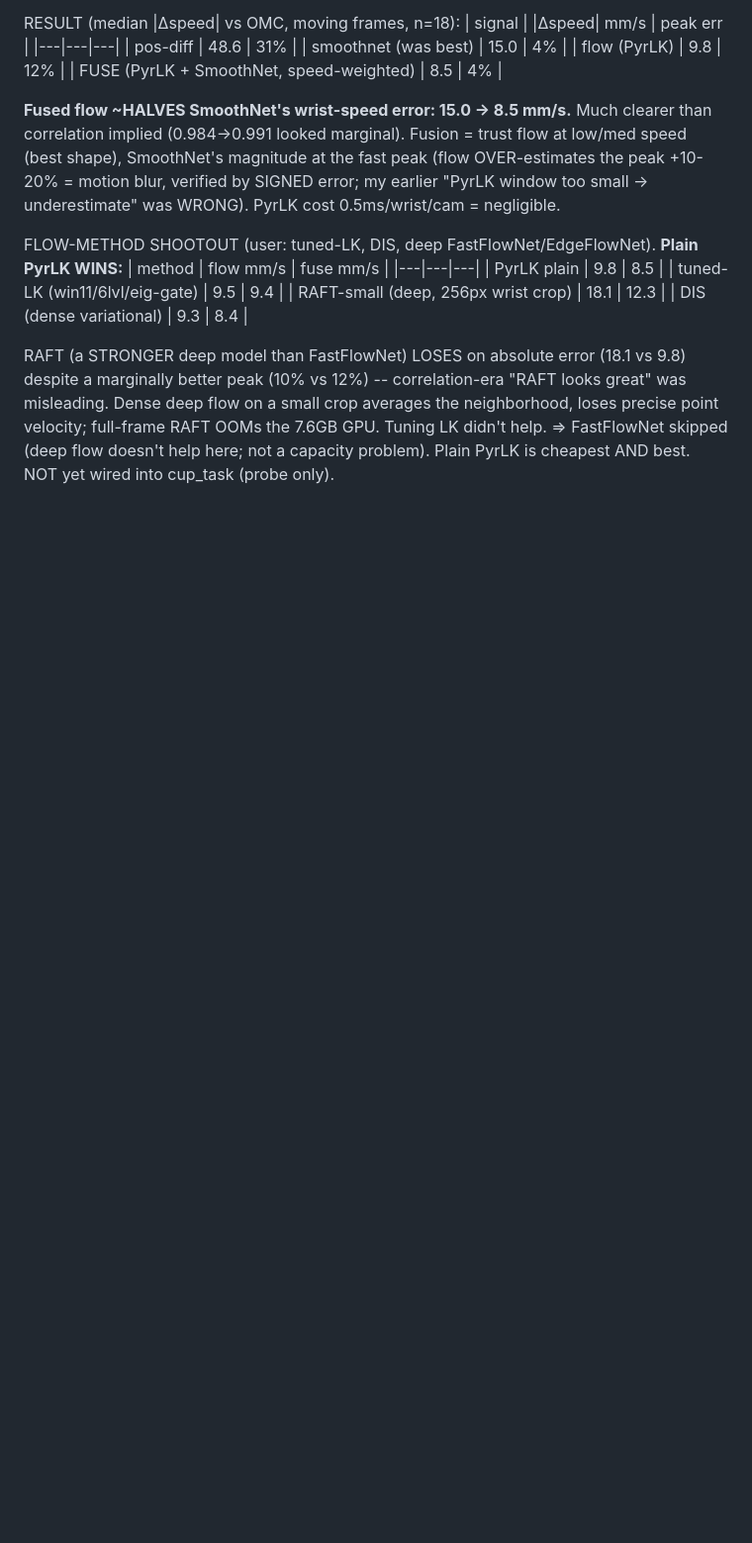
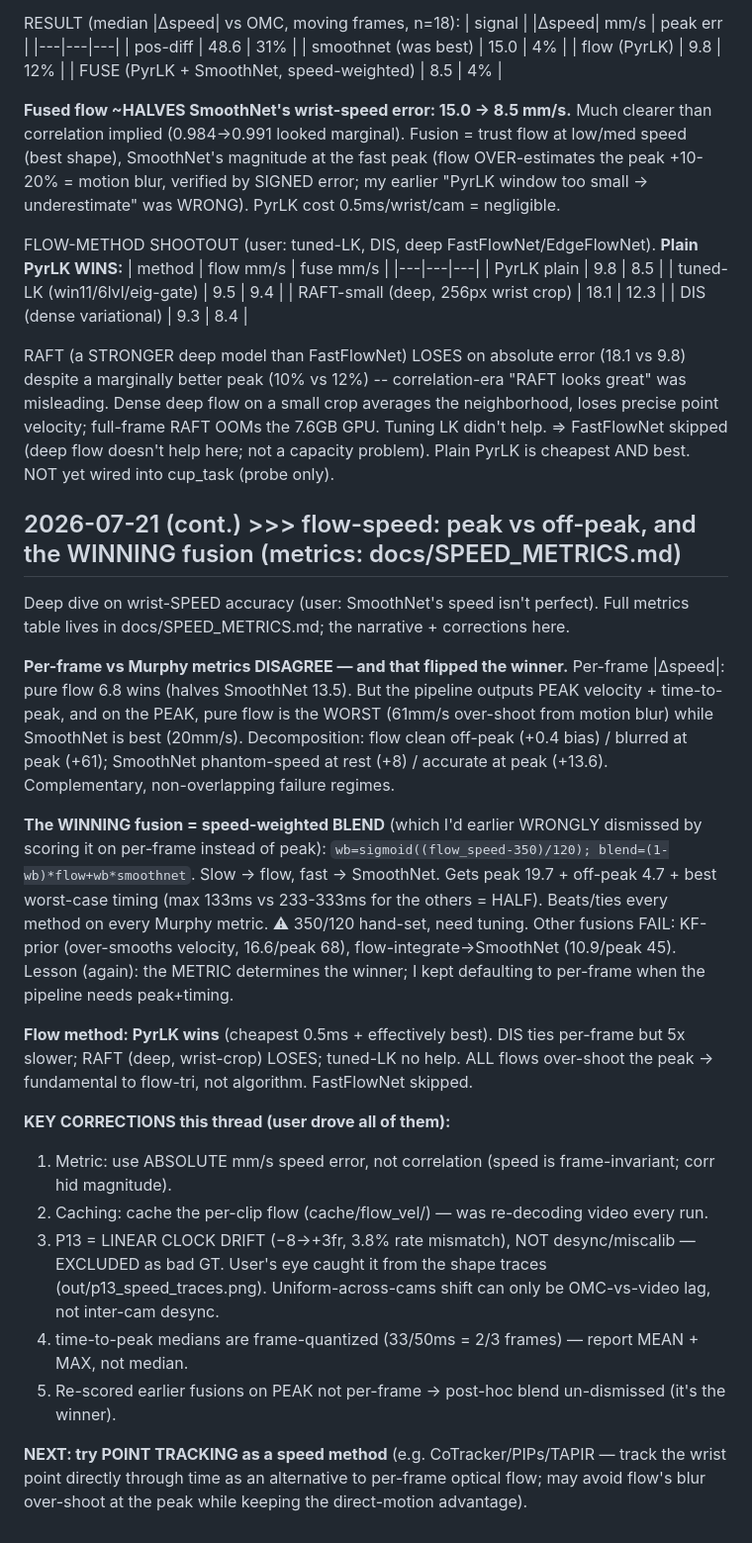
Before and after one commit to foalengtoussaint/cup-task, a Markdown page: docs/WORKLOG.md, the part around the change. Shown at 99% size. Rendered like a GitHub page; blank space fills up the shorter version.

```diff
--- a/docs/WORKLOG.md
+++ b/docs/WORKLOG.md
@@ -1954,3 +1954,39 @@ better peak (10% vs 12%) -- correlation-era "RAFT looks great" was misleading. D
 crop averages the neighborhood, loses precise point velocity; full-frame RAFT OOMs the 7.6GB GPU. Tuning
 LK didn't help. ⇒ FastFlowNet skipped (deep flow doesn't help here; not a capacity problem). Plain PyrLK
 is cheapest AND best. NOT yet wired into cup_task (probe only).
+
+## 2026-07-21 (cont.) >>> flow-speed: peak vs off-peak, and the WINNING fusion (metrics: docs/SPEED_METRICS.md)
+
+Deep dive on wrist-SPEED accuracy (user: SmoothNet's speed isn't perfect). Full metrics table lives in
+docs/SPEED_METRICS.md; the narrative + corrections here.
+
+**Per-frame vs Murphy metrics DISAGREE — and that flipped the winner.** Per-frame |Δspeed|: pure flow
+6.8 wins (halves SmoothNet 13.5). But the pipeline outputs PEAK velocity + time-to-peak, and on the
+PEAK, pure flow is the WORST (61mm/s over-shoot from motion blur) while SmoothNet is best (20mm/s).
+Decomposition: flow clean off-peak (+0.4 bias) / blurred at peak (+61); SmoothNet phantom-speed at rest
+(+8) / accurate at peak (+13.6). Complementary, non-overlapping failure regimes.
+
+**The WINNING fusion = speed-weighted BLEND** (which I'd earlier WRONGLY dismissed by scoring it on
+per-frame instead of peak): `wb=sigmoid((flow_speed-350)/120); blend=(1-wb)*flow+wb*smoothnet`. Slow →
+flow, fast → SmoothNet. Gets peak 19.7 + off-peak 4.7 + best worst-case timing (max 133ms vs 233-333ms
+for the others = HALF). Beats/ties every method on every Murphy metric. ⚠ 350/120 hand-set, need tuning.
+Other fusions FAIL: KF-prior (over-smooths velocity, 16.6/peak 68), flow-integrate→SmoothNet (10.9/peak
+45). Lesson (again): the METRIC determines the winner; I kept defaulting to per-frame when the pipeline
+needs peak+timing.
+
+**Flow method: PyrLK wins** (cheapest 0.5ms + effectively best). DIS ties per-frame but 5x slower; RAFT
+(deep, wrist-crop) LOSES; tuned-LK no help. ALL flows over-shoot the peak → fundamental to flow-tri, not
+algorithm. FastFlowNet skipped.
+
+**KEY CORRECTIONS this thread (user drove all of them):**
+1. Metric: use ABSOLUTE mm/s speed error, not correlation (speed is frame-invariant; corr hid magnitude).
+2. Caching: cache the per-clip flow (cache/flow_vel/) — was re-decoding video every run.
+3. P13 = LINEAR CLOCK DRIFT (−8→+3fr, 3.8% rate mismatch), NOT desync/miscalib — EXCLUDED as bad GT.
+   User's eye caught it from the shape traces (out/p13_speed_traces.png). Uniform-across-cams shift can
+   only be OMC-vs-video lag, not inter-cam desync.
+4. time-to-peak medians are frame-quantized (33/50ms = 2/3 frames) — report MEAN + MAX, not median.
+5. Re-scored earlier fusions on PEAK not per-frame → post-hoc blend un-dismissed (it's the winner).
+
+**NEXT: try POINT TRACKING as a speed method** (e.g. CoTracker/PIPs/TAPIR — track the wrist point
+directly through time as an alternative to per-frame optical flow; may avoid flow's blur over-shoot at
+the peak while keeping the direct-motion advantage).
```
Also changed, not shown: docs/SPEED_METRICS.md (added, +83 -0 lines).
